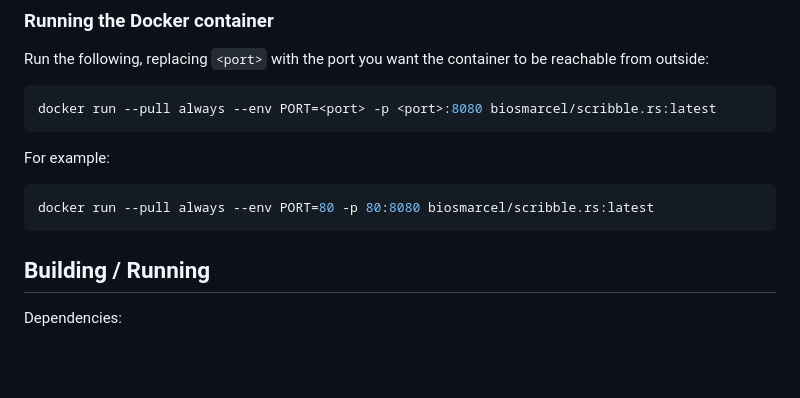
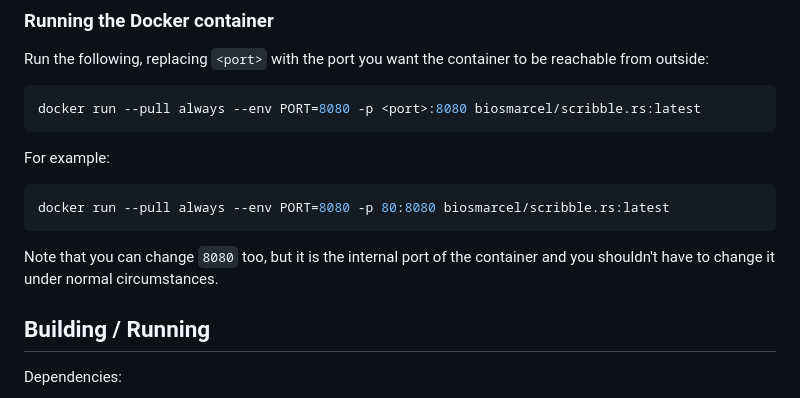
Before and after one commit to scribble-rs/scribble.rs, a Markdown page: README.md, the part around the change. Rendered like a GitHub page; blank space fills up the shorter version.

Commit message:
Fix docker run instructions (Fixes #351)

````diff
--- a/README.md
+++ b/README.md
@@ -76,14 +76,17 @@ Run the following, replacing `<port>` with the port you want the container to be
 reachable from outside:
 
 ```shell
-docker run --pull always --env PORT=<port> -p <port>:8080 biosmarcel/scribble.rs:latest
+docker run --pull always --env PORT=8080 -p <port>:8080 biosmarcel/scribble.rs:latest
 ```
 
 For example:
 
 ```shell
-docker run --pull always --env PORT=80 -p 80:8080 biosmarcel/scribble.rs:latest
+docker run --pull always --env PORT=8080 -p 80:8080 biosmarcel/scribble.rs:latest
 ```
+
+Note that you can change `8080` too, but it is the internal port of the
+container and you shouldn't have to change it under normal circumstances.
 
 ## Building / Running
 
````
